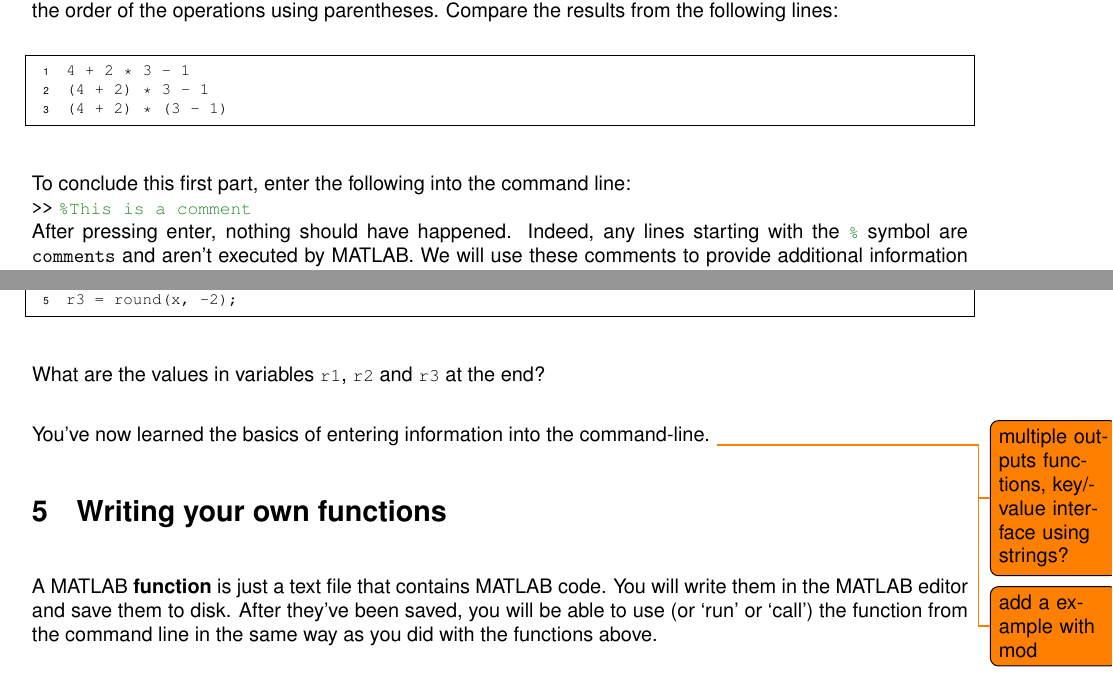
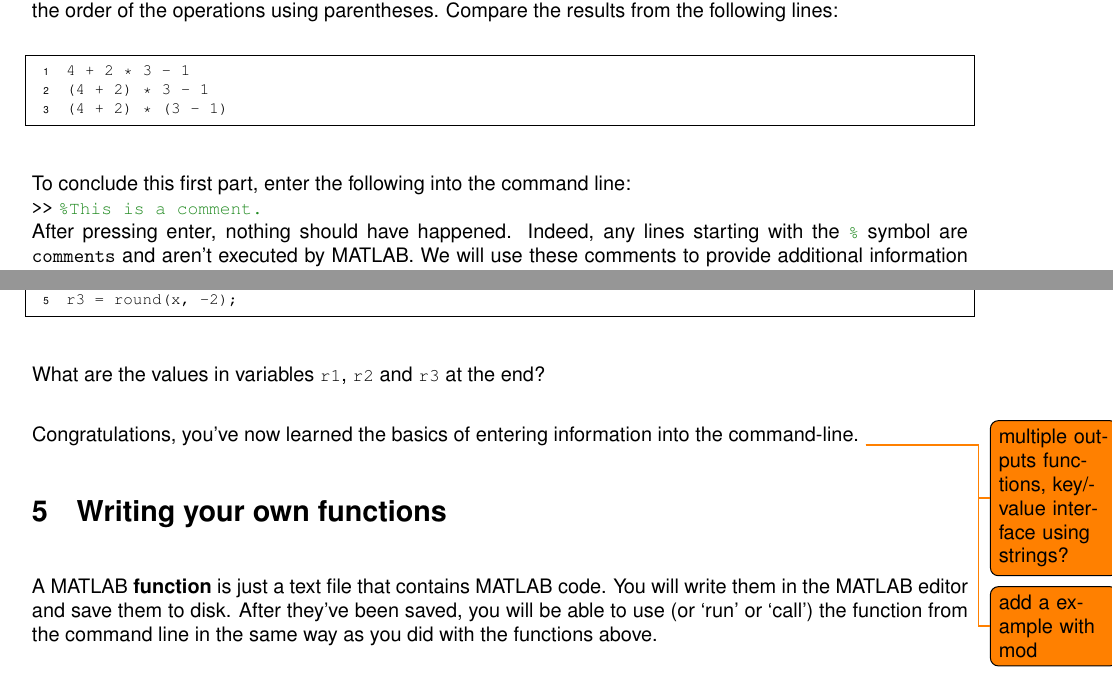
Before and after one commit to BaselLaserMouse/basic_matlab, a LaTeX document (lessons.tex): two parts of pages 2 and 4 of 13, joined at a grey line, cut so that both start at the same text. Compiled offline with pdfLaTeX.

Commit message:
minor changes

```diff
--- a/lessons.tex
+++ b/lessons.tex
@@ -188,7 +188,7 @@ r3 = round(x, -2);
 \end{lstlisting}
 What are the values in variables \mcode{r1}, \mcode{r2} and \mcode{r3} at the end?
 
-You've now learned the basics of entering information into the command-line.
+Congratulations, you've now learned the basics of entering information into the command-line.
 \todo{multiple outputs functions, key/value interface using strings?}
 \todo{add a example with mod}
 
```
Also changed, not shown: lessons.tex (2 more changed lines).
